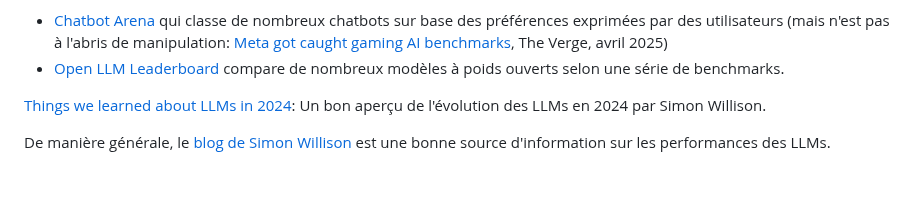
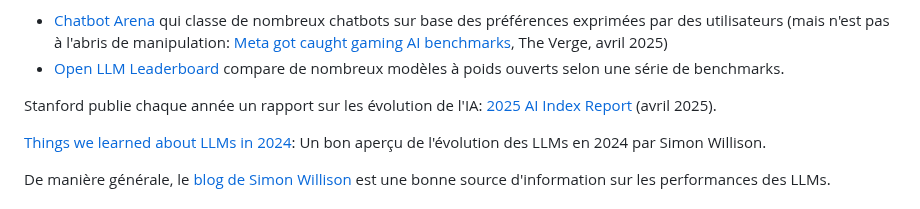
Before and after one commit to rdevooght/liste-lecture-ia, a Markdown page: liste-lecture.md, the part around the change. Drawn GitHub-style; blank space fills up the shorter version.

Commit message:
AI index

```diff
--- a/liste-lecture.md
+++ b/liste-lecture.md
@@ -21,6 +21,8 @@ Pour comparer les différents LLMs, il existe:
 
 - [Chatbot Arena](https://lmarena.ai/?leaderboard) qui classe de nombreux chatbots sur base des préférences exprimées par des utilisateurs (mais n'est pas à l'abris de manipulation: [Meta got caught gaming AI benchmarks](https://www.theverge.com/meta/645012/meta-llama-4-maverick-benchmarks-gaming), The Verge, avril 2025)
 - [Open LLM Leaderboard](https://huggingface.co/spaces/open-llm-leaderboard/open_llm_leaderboard#/?official=true) compare de nombreux modèles à poids ouverts selon une série de benchmarks.
+
+Stanford publie chaque année un rapport sur les évolution de l'IA: [2025 AI Index Report](https://hai.stanford.edu/ai-index/2025-ai-index-report) (avril 2025).
 
 [Things we learned about LLMs in 2024](https://simonwillison.net/2024/Dec/31/llms-in-2024/):
 Un bon aperçu de l'évolution des LLMs en 2024 par Simon Willison.
```
